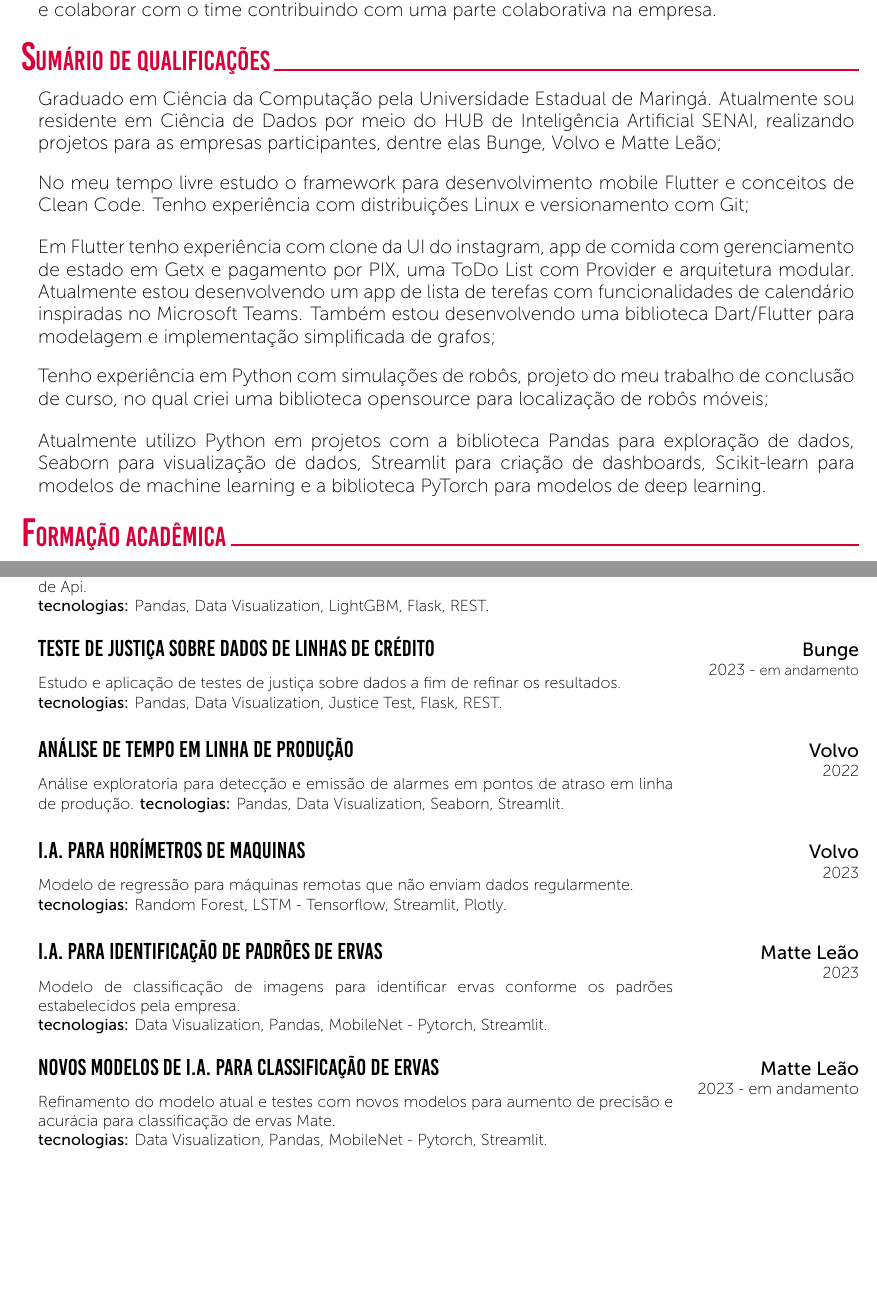
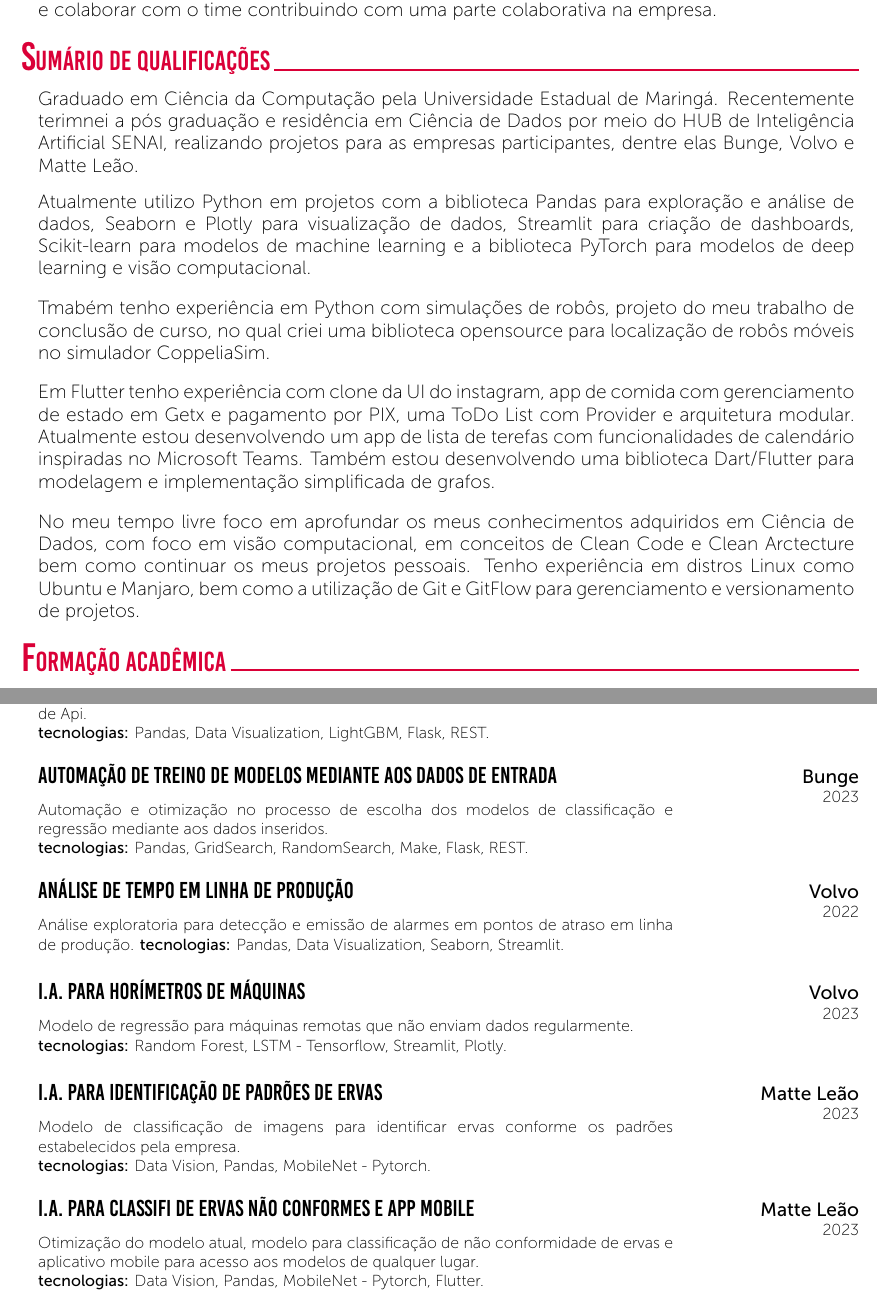
Before and after one commit to hdgiacon/curriculo_latex, a LaTeX CV (curriculum_vitae_hector.tex): two parts of pages 1 and 2 of 3, joined at a grey line, cut so that both start at the same text, the shorter picture padded with empty space. Compiled offline with XeLaTeX.

Commit message:
atualização pós Hub

```diff
--- a/curriculum_vitae_hector.tex
+++ b/curriculum_vitae_hector.tex
@@ -28,16 +28,15 @@
 \cvSection{Objetivos}
 \CVTextBlock{Busco uma oportunidade como Analista de Dados onde eu possa aplicar os meus conhecimentos em análise de dados e inteligência artificial visando extrair o máximo de valor possível do negócio, com novos insights para a companhia como um todo, bem como agregar e colaborar com o time contribuindo com uma parte colaborativa na empresa.}
 \cvSection{Sumário de Qualificações}
-\CVTextBlock{Graduado em Ciência da Computação pela Universidade Estadual de Maringá. Atualmente sou residente em Ciência de Dados por meio do HUB de Inteligência Artificial SENAI, realizando projetos para as empresas participantes, dentre elas Bunge, Volvo e Matte Leão;}
+\CVTextBlock{Graduado em Ciência da Computação pela Universidade Estadual de Maringá. Recentemente terimnei a pós graduação e residência em Ciência de Dados por meio do HUB de Inteligência Artificial SENAI, realizando projetos para as empresas participantes, dentre elas Bunge, Volvo e Matte Leão.}
 \\
-\noindent \CVTextBlock{No meu tempo livre estudo o framework para desenvolvimento mobile Flutter e conceitos de Clean Code. Tenho experiência com distribuições Linux e versionamento com Git;}
+\noindent \CVTextBlock{Atualmente utilizo Python em projetos com a biblioteca Pandas para exploração e análise de dados, Seaborn e Plotly para visualização de dados, Streamlit para criação de dashboards, Scikit-learn para modelos de \textit{machine learning} e a biblioteca PyTorch para modelos de \textit{deep learning} e visão computacional.}
 \\
-\noindent \CVTextBlock{Em Flutter tenho experiência com clone da UI do instagram, app de comida com gerenciamento de estado em Getx e pagamento por PIX, uma ToDo List com Provider e arquitetura modular. Atualmente estou desenvolvendo um app de lista de terefas com funcionalidades de calendário inspiradas no \textit{Microsoft Teams}. Também estou desenvolvendo uma biblioteca \textit{Dart/Flutter} para modelagem e implementação simplificada de grafos;}
+\noindent \CVTextBlock{Tmabém tenho experiência em Python com simulações de robôs, projeto do meu trabalho de conclusão de curso, no qual criei uma biblioteca opensource para localização de robôs móveis no simulador \textit{CoppeliaSim}.}
 \\
-\noindent \CVTextBlock{Tenho experiência em Python com simulações de robôs, projeto do meu trabalho de conclusão de curso, no qual criei uma biblioteca opensource para localização de robôs móveis;}
+\noindent \CVTextBlock{Em Flutter tenho experiência com clone da UI do instagram, app de comida com gerenciamento de estado em Getx e pagamento por PIX, uma ToDo List com Provider e arquitetura modular. Atualmente estou desenvolvendo um app de lista de terefas com funcionalidades de calendário inspiradas no \textit{Microsoft Teams}. Também estou desenvolvendo uma biblioteca \textit{Dart/Flutter} para modelagem e implementação simplificada de grafos.}
 \\
-\noindent \CVTextBlock{Atualmente utilizo Python em projetos com a biblioteca Pandas para exploração de dados, Seaborn para visualização de dados, Streamlit para criação de dashboards, Scikit-learn para modelos de \textit{machine learning} e a biblioteca PyTorch para modelos de \textit{deep learning}.}
-
+\noindent \CVTextBlock{No meu tempo livre foco em aprofundar os meus conhecimentos adquiridos em Ciência de Dados, com foco em visão computacional, em conceitos de Clean Code e Clean Arctecture bem como continuar os meus projetos pessoais. Tenho experiência em distros Linux como Ubuntu e Manjaro, bem como a utilização de Git e GitFlow para gerenciamento e versionamento de projetos.}
 %---------------------------------------------------------------------------------------
 %	Current Position
 %----------------------------------------------------------------------------------------
@@ -78,13 +78,13 @@
 \\
 \CVBlockWithTime{Modelo de Regressão para Linhas de Crédito}{Bunge}{}{2023}{Utilização de inteligência artificial para regressão em valores de linhas de crédito por meio de Api. \\ \textbf{tecnologias:} Pandas, Data Visualization, LightGBM, Flask, REST.}
 \\
-\CVBlockWithTime{Teste de Justiça Sobre Dados de Linhas de Crédito}{Bunge}{}{2023 - {\small em andamento}}{Estudo e aplicação de testes de justiça sobre dados a fim de refinar os resultados. \\ \textbf{tecnologias:} Pandas, Data Visualization, Justice Test, Flask, REST.}
+\CVBlockWithTime{Automação de Treino de Modelos Mediante aos Dados de Entrada}{Bunge}{}{2023}{Automação e otimização no processo de escolha dos modelos de classificação e regressão mediante aos dados inseridos. \\ \textbf{tecnologias:} Pandas, GridSearch, RandomSearch, Make, Flask, REST.}
 \\
 \noindent \CVBlockWithTime{Análise de Tempo em Linha de Produção}{Volvo}{}{2022}{Análise exploratoria para detecção e emissão de alarmes em pontos de atraso em linha de produção. \textbf{tecnologias:} Pandas, Data Visualization, Seaborn, Streamlit.}
 \\
-\noindent \CVBlockWithTime{I.A. para Horímetros de Maquinas}{Volvo}{}{2023}{Modelo de regressão para máquinas remotas que não enviam dados regularmente. \\ \textbf{tecnologias:} Random Forest, LSTM - Tensorflow, Streamlit, Plotly.}
+\noindent \CVBlockWithTime{I.A. para Horímetros de Máquinas}{Volvo}{}{2023}{Modelo de regressão para máquinas remotas que não enviam dados regularmente. \\ \textbf{tecnologias:} Random Forest, LSTM - Tensorflow, Streamlit, Plotly.}
 \\
 \noindent \CVBlockWithTime{I.A. para Identificação de Padrões de Ervas}{Matte Leão}{}{2023}{Modelo de classificação
-    de imagens para identificar ervas conforme os padrões estabelecidos pela empresa. \\ \textbf{tecnologias:} Data Visualization, Pandas, MobileNet - Pytorch, Streamlit.}
+    de imagens para identificar ervas conforme os padrões estabelecidos pela empresa. \\ \textbf{tecnologias:} Data Vision, Pandas, MobileNet - Pytorch.}
 \\
-\noindent \CVBlockWithTime{Novos modelos de I.A. para classificação de ervas}{Matte Leão}{}{2023 - em andamento}{Refinamento do modelo atual e testes com novos modelos para aumento de precisão e acurácia para classificação de ervas Mate. \\ \textbf{tecnologias:} Data Visualization, Pandas, MobileNet - Pytorch, Streamlit.}
+\noindent \CVBlockWithTime{I.A. para Classifi de Ervas Não Conformes e App Mobile}{Matte Leão}{}{2023}{Otimização do modelo atual, modelo para classificação de não conformidade de ervas e aplicativo mobile para acesso aos modelos de qualquer lugar. \\ \textbf{tecnologias:} Data Vision, Pandas, MobileNet - Pytorch, Flutter.}
```
Also changed, not shown: curriculum_vitae_hector.pdf, curriculum_vitae_hector.tex (11 more changed lines).
